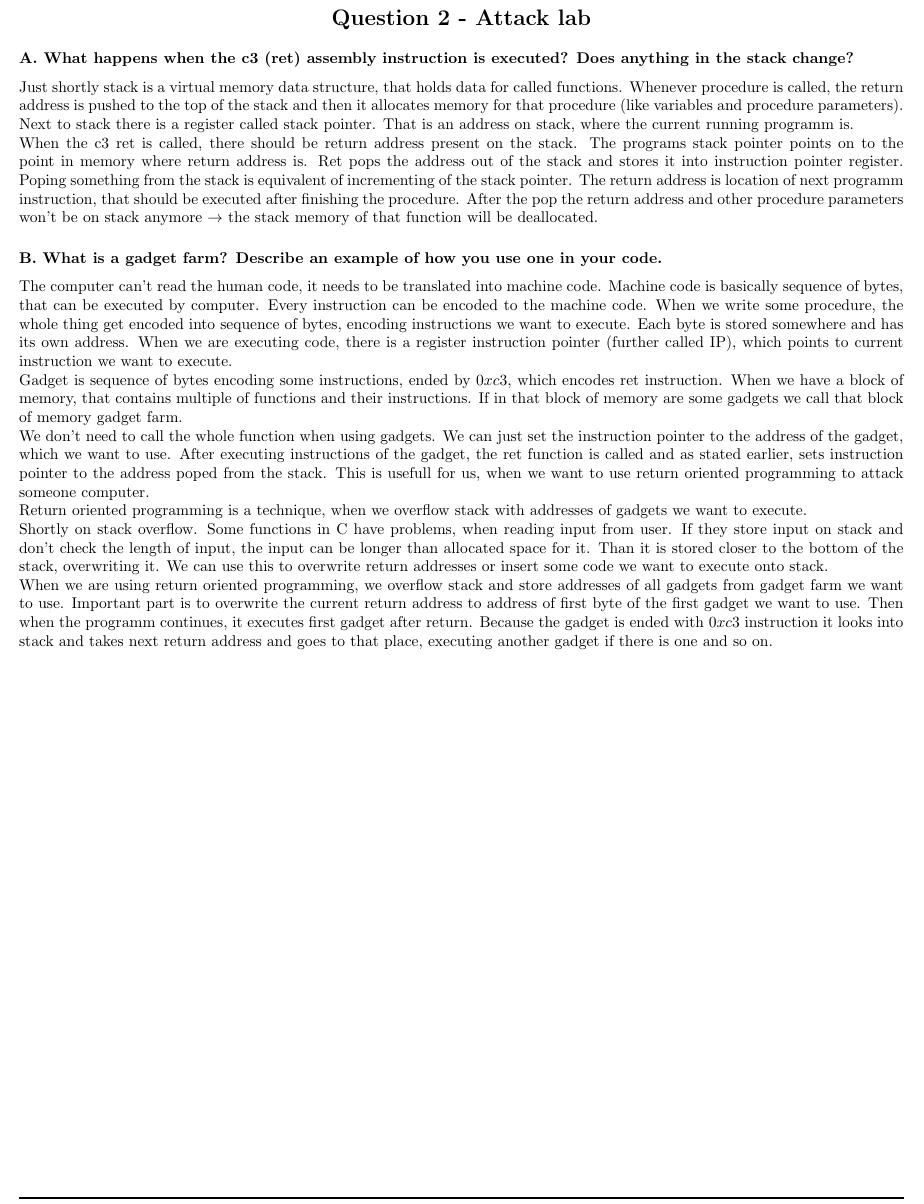
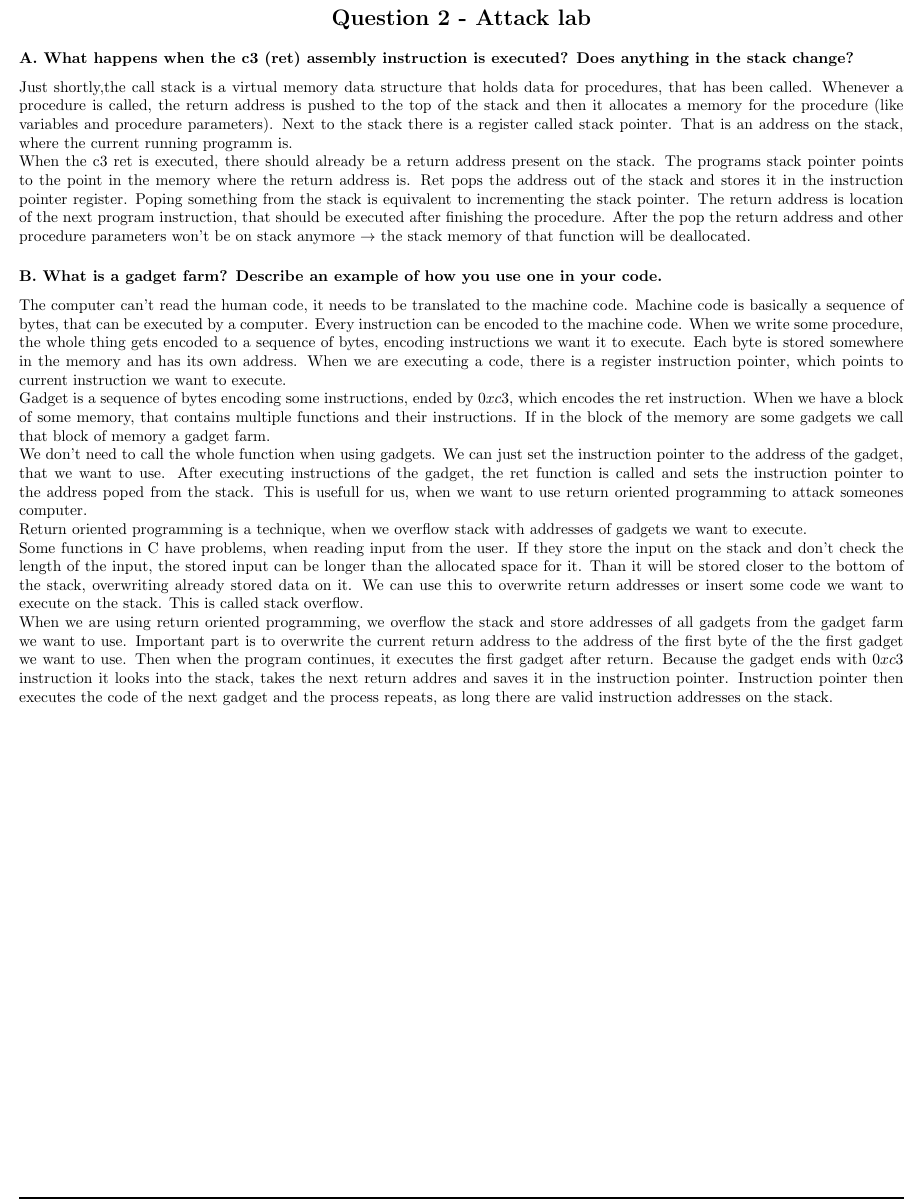
Before and after one commit to Loupers/ITU-OSC-fall22, a LaTeX problem sheet (exam/exam_solution.tex): part of page 5 of 8, cut so that both start at the same text. Compiled offline with pdfLaTeX.

Commit message:
grammar Q2

```diff
--- a/exam/exam_solution.tex
+++ b/exam/exam_solution.tex
@@ -283,51 +283,59 @@ int tmin(void) {
 assembly instruction is executed? Does
 anything in the stack change? }
 
-Just shortly stack is a virtual memory data structure, that holds data for called functions.
-Whenever procedure is called, the return address is pushed to the top of the stack and then
-it allocates memory for that procedure (like variables and procedure parameters). Next to stack
-there is a register called stack pointer. That is an address on stack, where the current running
+Just shortly,the call stack is a virtual memory data structure that holds data for procedures,
+that has been called.
+Whenever a procedure is called, the return address is pushed to the top of the stack and then
+it allocates a memory for the procedure (like variables and procedure parameters). Next to the stack
+there is a register called stack pointer. That is an address on the stack, where the current running
 programm is. \\
-When the c3 ret is called, there should be return address present on the stack. The programs
-stack pointer points on to the point in memory where return address is. Ret pops the address
-out of the stack and stores it into instruction pointer register. Poping something
-from the stack is equivalent of incrementing of the stack pointer. The return address is location
-of next programm instruction, that should be executed after finishing the procedure. After the pop
+When the c3 ret is executed, there should already be a return address present on the stack.
+The programs
+stack pointer points to the point in the memory where the return address is. Ret pops the address
+out of the stack and stores it in the instruction pointer register. Poping something
+from the stack is equivalent to incrementing the stack pointer. The return address is location
+of the next program instruction, that should be executed after finishing the procedure. After the pop
 the return address and other procedure parameters won't be on stack anymore $\rightarrow$
 the stack memory of that function will be deallocated.
 \subsectionS{B. What is a gadget farm? Describe an
 example of how you use one in your
 code.}
 
-The computer can't read the human code, it needs to be translated into machine code. Machine
-code is basically sequence of bytes, that can be executed by computer. Every instruction
-can be encoded to the machine code. When we write some procedure, the whole thing get encoded
-into sequence of bytes, encoding instructions we want to execute.
-Each byte is stored somewhere and has its own address. When we are executing code,
-there is a register instruction pointer (further called IP), which points to current instruction
+The computer can't read the human code, it needs to be translated to the machine code. Machine
+code is basically a sequence of bytes, that can be executed by a computer. Every instruction
+can be encoded to the machine code. When we write some procedure, the whole thing gets encoded
+to a sequence of bytes, encoding instructions we want it to execute.
+Each byte is stored somewhere in the memory and has its own address. When we are executing a code,
+there is a register instruction pointer, which points to current instruction
 we want to execute. \\
-Gadget is sequence of bytes encoding some instructions, ended by $0xc3$, which encodes ret
-instruction. When we have a block of memory, that contains multiple of functions and their
-instructions. If in that block of memory are some gadgets we call that block of memory gadget farm.
+Gadget is a sequence of bytes encoding some instructions, ended by $0xc3$, which encodes the ret
+instruction. When we have a block of some memory, that contains multiple functions and their
+instructions. If in the block of the memory are some gadgets we call that block of memory a
+gadget farm.
 \\
 We don't need to call the whole function when using gadgets. We can just set the instruction
-pointer to the address of the gadget, which we want to use. After executing instructions
-of the gadget, the ret function is called and as stated earlier, sets instruction pointer
+pointer to the address of the gadget, that we want to use. After executing instructions
+of the gadget, the ret function is called and sets the instruction pointer
 to the address poped from the stack. This is usefull for us, when we want to use return oriented
-programming to attack someone computer.  \\
+programming to attack someones computer.  \\
 Return oriented programming is a technique, when we overflow stack with addresses of gadgets
 we want to execute. \\
-Shortly on stack overflow. Some functions in C have problems, when reading input from user.
-If they store input on stack and don't check the length of input, the input can be longer
-than allocated space for it. Than it is stored closer to the bottom of the stack, overwriting
-it. We can use this to overwrite return addresses or insert some code we want to execute onto stack.
+Some functions in C have problems, when reading input from the user.
+If they store the input on the stack and don't check the length of the input, the stored input can
+be longer
+than the allocated space for it. Than it will be stored closer to the bottom of the stack, overwriting
+already stored data on it. We can use this to overwrite return addresses or insert some code
+we want to execute on the stack. This is called stack overflow.
 \\
-When we are using return oriented programming, we overflow stack and store addresses of all gadgets
-from gadget farm we want to use. Important part is to overwrite the current return address to
-address of first byte of the first gadget we want to use. Then when the programm continues, it
-executes first gadget after return. Because the gadget is ended with $0xc3$ instruction it looks
-into stack and takes next return address and goes to that place, executing another gadget if there
-is one and so on.
+When we are using return oriented programming, we overflow the stack and store addresses
+of all gadgets
+from the gadget farm we want to use. Important part is to overwrite the current return address to
+the address of the first byte of the the first gadget we want to use.
+Then when the program continues, it
+executes the first gadget after return. Because the gadget ends with $0xc3$ instruction it looks
+into the stack, takes the next return addres and saves it in the instruction pointer.
+Instruction pointer then executes the code of the next gadget and the process repeats, as long
+there are valid instruction addresses on the stack.
 
 \newpage
 \sectionS{Question 3 - Malloc lab}
```
